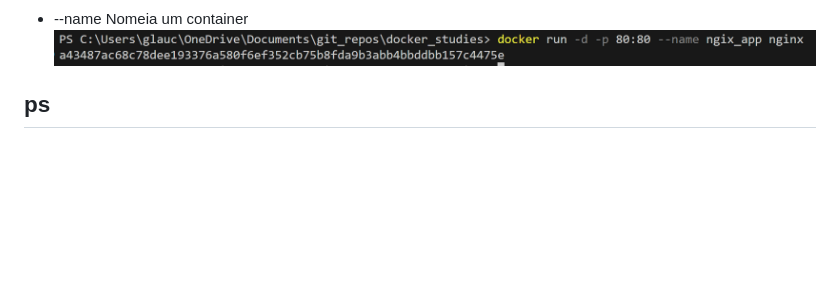
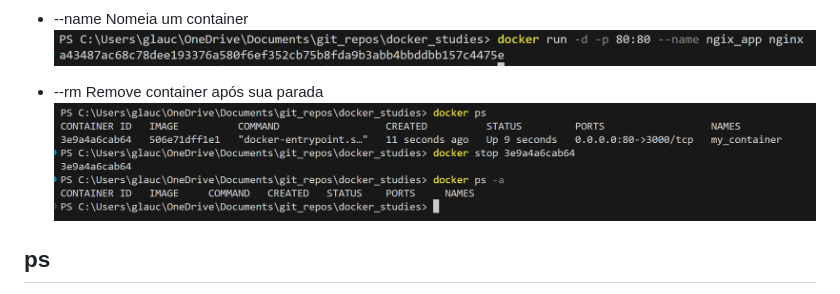
Before and after one commit to glaucoSapucaia/docker_studies, a Markdown page: CONTAINER.md, the part around the change. Drawn GitHub-style; pictures changed too: asset/image-36.png (added); blank space fills up the shorter version.

```diff
--- a/CONTAINER.md
+++ b/CONTAINER.md
@@ -26,6 +26,10 @@ Indica portas do container | porta_local:porta_container
 - --name
 Nomeia um container
 ![alt text](asset/image-12.png)
+
+- --rm
+Remove container após sua parada
+![alt text](asset/image-36.png)
 
 ## ps
 
```
Also changed, not shown: README.md (+6 -0 lines), asset/image-35.png (added).
